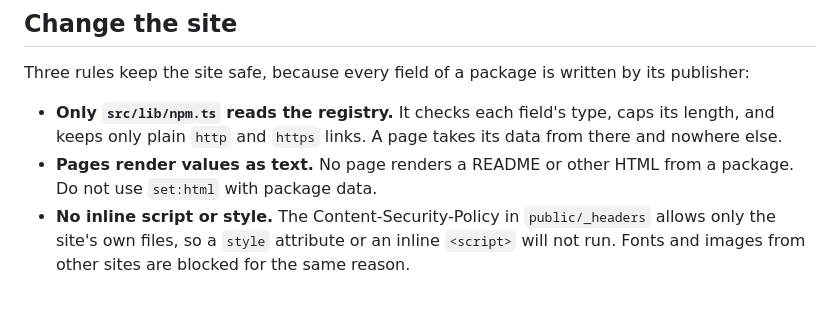
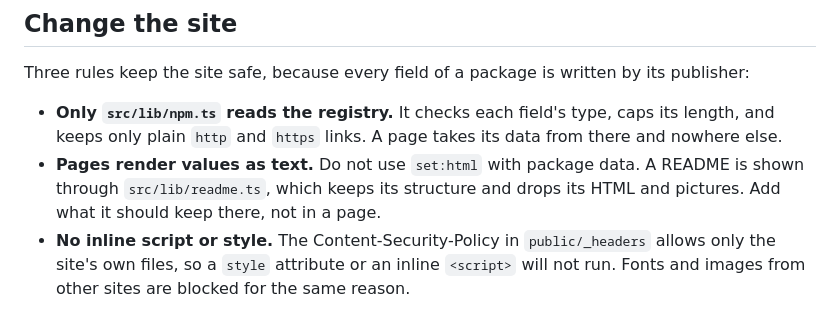
Before and after one commit to cintelis/standardagent-catalogue, a Markdown page: CONTRIBUTING.md, the part around the change. GitHub-like rendering.

```diff
--- a/CONTRIBUTING.md
+++ b/CONTRIBUTING.md
@@ -121,8 +121,9 @@ its publisher:
 - **Only `src/lib/npm.ts` reads the registry.** It checks each field's type,
   caps its length, and keeps only plain `http` and `https` links. A page takes
   its data from there and nowhere else.
-- **Pages render values as text.** No page renders a README or other HTML from
-  a package. Do not use `set:html` with package data.
+- **Pages render values as text.** Do not use `set:html` with package data. A
+  README is shown through `src/lib/readme.ts`, which keeps its structure and
+  drops its HTML and pictures. Add what it should keep there, not in a page.
 - **No inline script or style.** The Content-Security-Policy in
   `public/_headers` allows only the site's own files, so a `style` attribute or
   an inline `<script>` will not run. Fonts and images from other sites are
```
Also changed, not shown: README.md (+8 -3 lines), docs/screenshots/agents.png, docs/screenshots/banner.png, docs/screenshots/package.png, 10 other files.
